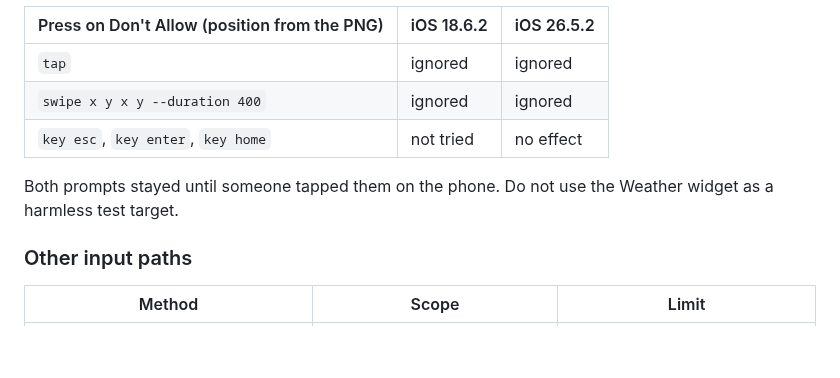
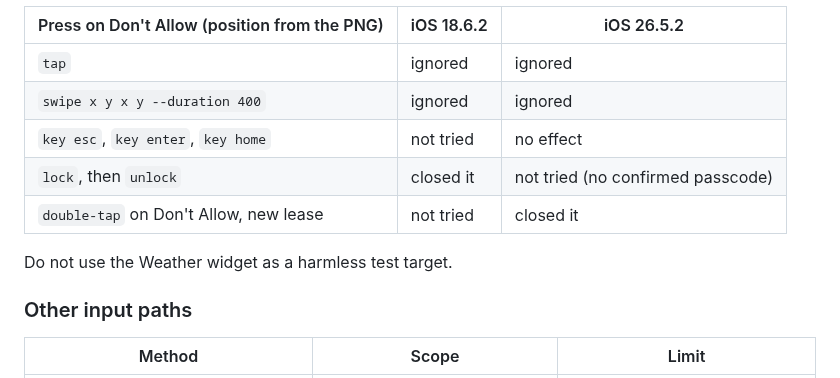
Before and after one commit to ghosthand-dev/ghosthand, a Markdown page: docs/system-dialogs.md, the part around the change. Rendered like a GitHub page; blank space fills up the shorter version.

Commit message:
docs: record lock/unlock and double-tap results on hidden Weather prompts
The Weather widget location prompts table now lists `lock` then `unlock`
(closed the first prompt) and `double-tap` on Don't Allow from a new lease
(closed the second), instead of saying both needed a tap on the phone.

Discord: https://discord.com/channels/1422625037164351591/1563581638623887553
Session: ses_e922bb0d3ffeViRawSwLqzMQqZ

```diff
--- a/docs/system-dialogs.md
+++ b/docs/system-dialogs.md
@@ -191,9 +191,10 @@ Services" alert came instead, and `key esc` closed it.
 | `tap` | ignored | ignored |
 | `swipe x y x y --duration 400` | ignored | ignored |
 | `key esc`, `key enter`, `key home` | not tried | no effect |
+| `lock`, then `unlock` | closed it | not tried (no confirmed passcode) |
+| `double-tap` on Don't Allow, new lease | not tried | closed it |
 
-Both prompts stayed until someone tapped them on the phone. Do not use the Weather widget
-as a harmless test target.
+Do not use the Weather widget as a harmless test target.
 
 ### Other input paths
 
```
